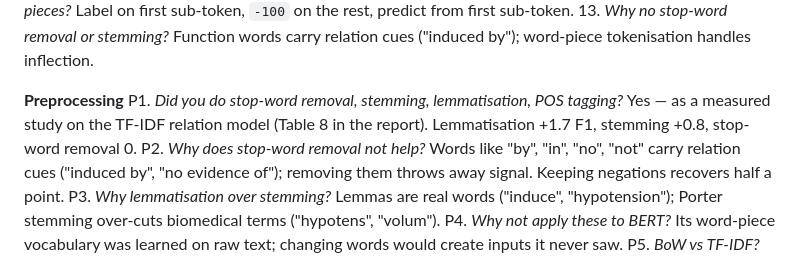
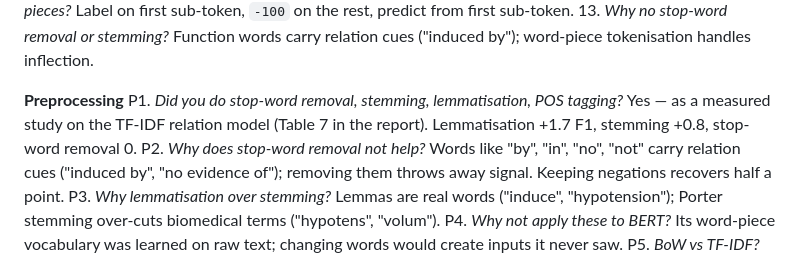
Before and after one commit to GarvB09/biolink-drug-repurposing, a Markdown page: VIVA_GUIDE.md, the part around the change. Rendered like a GitHub page.

Commit message:
Fix table number reference in viva guide

```diff
--- a/VIVA_GUIDE.md
+++ b/VIVA_GUIDE.md
@@ -214,7 +214,7 @@ Larger corpora (BioRED, PubTator), end-to-end evaluation, document-level relatio
 13. *Why no stop-word removal or stemming?* Function words carry relation cues ("induced by"); word-piece tokenisation handles inflection.
 
 **Preprocessing**
-P1. *Did you do stop-word removal, stemming, lemmatisation, POS tagging?* Yes — as a measured study on the TF-IDF relation model (Table 8 in the report). Lemmatisation +1.7 F1, stemming +0.8, stop-word removal 0.
+P1. *Did you do stop-word removal, stemming, lemmatisation, POS tagging?* Yes — as a measured study on the TF-IDF relation model (Table 7 in the report). Lemmatisation +1.7 F1, stemming +0.8, stop-word removal 0.
 P2. *Why does stop-word removal not help?* Words like "by", "in", "no", "not" carry relation cues ("induced by", "no evidence of"); removing them throws away signal. Keeping negations recovers half a point.
 P3. *Why lemmatisation over stemming?* Lemmas are real words ("induce", "hypotension"); Porter stemming over-cuts biomedical terms ("hypotens", "volum").
 P4. *Why not apply these to BERT?* Its word-piece vocabulary was learned on raw text; changing words would create inputs it never saw.
```
